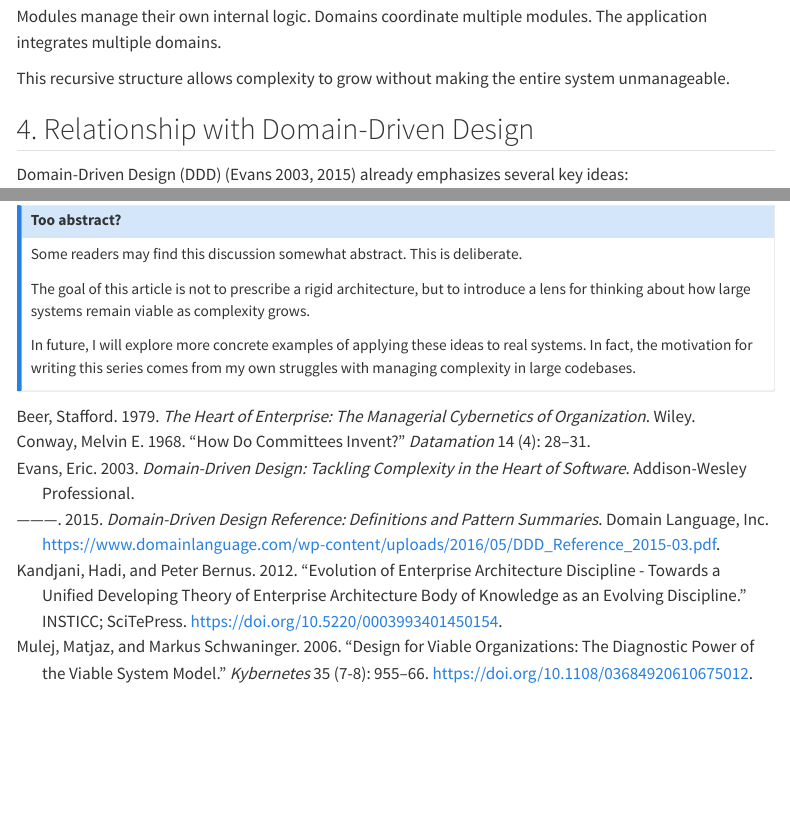
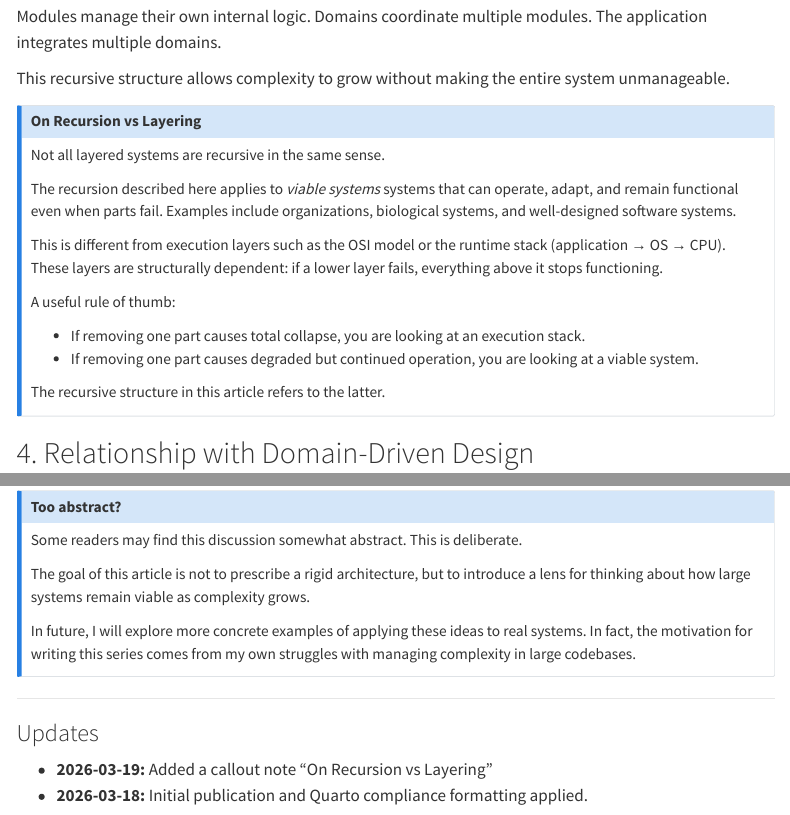
Before and after one commit to Ticlext-Altihaf/Ticlext-Altihaf.github.io, a Quarto document (posts/2026/recursive-architecture-using-the-viable-system-model-to-organize-codebases/index.qmd): the page in a window 1100 px wide, from 2110 px down, and a second part further down, joined at a grey line. Rendered offline with R 4.5, knitr and Pandoc in place of Quarto, with nearby package versions; menus at the side of the page are left out.

Commit message:
docs: Add a callout note clarifying the distinction between recursion and layering.

```diff
--- a/posts/2026/recursive-architecture-using-the-viable-system-model-to-organize-codebases/index.qmd
+++ b/posts/2026/recursive-architecture-using-the-viable-system-model-to-organize-codebases/index.qmd
@@ -104,6 +104,22 @@ The application integrates multiple domains.
 
 This recursive structure allows complexity to grow without making the entire system unmanageable.
 
+::: {.callout-note title="On Recursion vs Layering" collapse="true"}
+
+Not all layered systems are recursive in the same sense.
+
+The recursion described here applies to *viable systems* systems that can operate, adapt, and remain functional even when parts fail. Examples include organizations, biological systems, and well-designed software systems.
+
+This is different from execution layers such as the OSI model or the runtime stack (application → OS → CPU). These layers are structurally dependent: if a lower layer fails, everything above it stops functioning.
+
+A useful rule of thumb:
+
+- If removing one part causes total collapse, you are looking at an execution stack.
+- If removing one part causes degraded but continued operation, you are looking at a viable system.
+
+The recursive structure in this article refers to the latter.
+
+:::
 
 
 ## 4. Relationship with Domain-Driven Design
@@ -259,3 +275,10 @@ The goal of this article is not to prescribe a rigid architecture, but to introd
 
 In future, I will explore more concrete examples of applying these ideas to real systems. In fact, the motivation for writing this series comes from my own struggles with managing complexity in large codebases.
 :::
+
+
+---
+
+### Updates
+* **2026-03-19:** Added a callout note "On Recursion vs Layering"
+* **2026-03-18:** Initial publication and Quarto compliance formatting applied.
```
